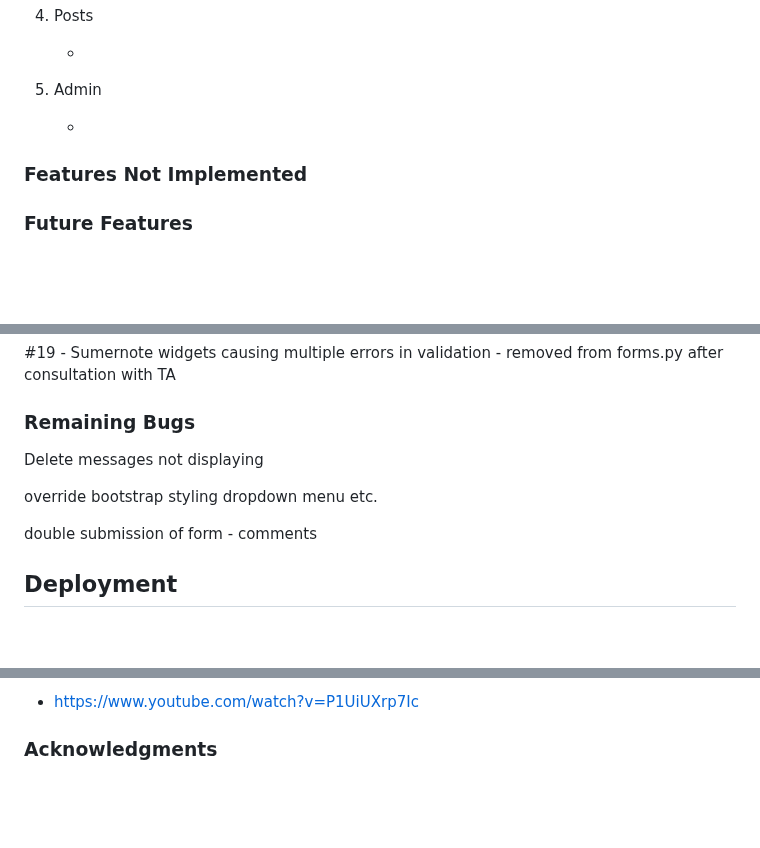
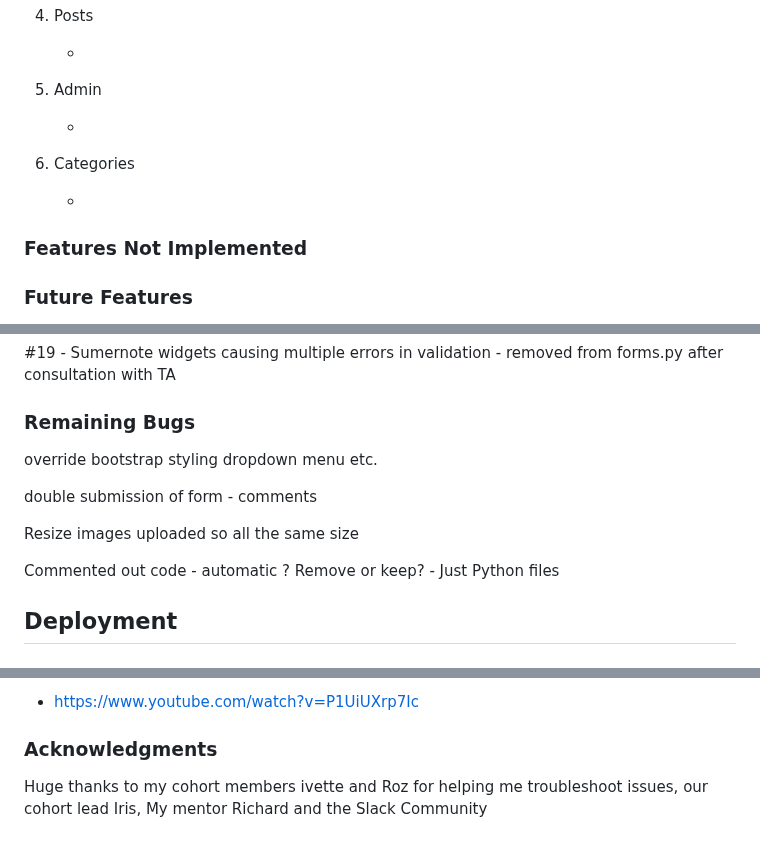
Before and after one commit to rachel-o-donnell/the-witchs-cauldron, a Markdown page: README.md, 3 parts joined by grey strips. Drawn GitHub-style; blank space fills up the shorter version.

```diff
--- a/README.md
+++ b/README.md
@@ -243,9 +259,14 @@ Amiri - Has an early modern feel like - the classical period of witch hunts.
 
     -
 
+1. Categories
+
+    -
+
 
 
 ### Features Not Implemented
+
 
 ### Future Features
 
@@ -382,12 +410,13 @@ Jigsaw Wc3 validation
 
 ### Remaining Bugs
 
-Delete messages not displaying
-
 override bootstrap styling dropdown menu etc.
 
 double submission of form - comments
 
+Resize images uploaded so all the same size
+
+Commented out code - automatic ? Remove or keep? - Just Python files
 ## Deployment
 
 
@@ -466,3 +495,5 @@ Tips from the below video README: Worth Reading, with Joanna Gorska on the Code
 - https://www.youtube.com/watch?v=P1UiUXrp7Ic
 
 ### Acknowledgments
+
+Huge thanks to my cohort members ivette and Roz for helping me troubleshoot issues, our cohort lead Iris, My mentor Richard and the Slack Community
```
Also changed, not shown: other parts of README.md (+26 -3 lines).
